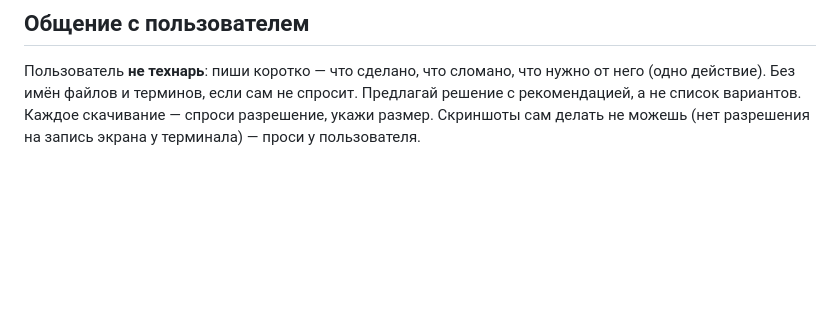
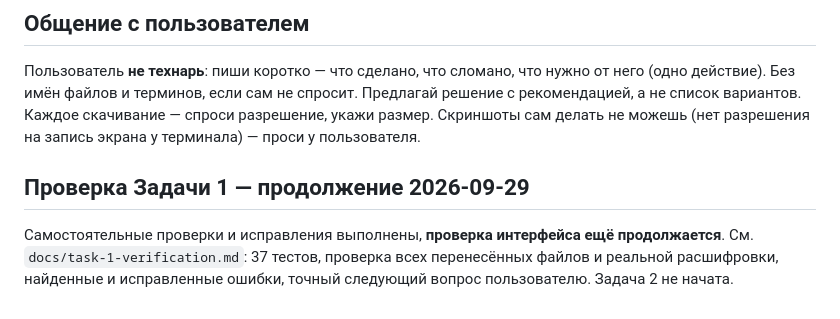
Before and after one commit to zinchenko-stack/ushi, a Markdown page: docs/HANDOFF.md, the part around the change. GitHub-like rendering; blank space fills up the shorter version.

Commit message:
docs: сохранить результаты проверки и оставшиеся шаги задачи 1

```diff
--- a/docs/HANDOFF.md
+++ b/docs/HANDOFF.md
@@ -57,3 +57,7 @@ Ushi — macOS-приложение: запись созвонов/лекций
 ## Общение с пользователем
 
 Пользователь **не технарь**: пиши коротко — что сделано, что сломано, что нужно от него (одно действие). Без имён файлов и терминов, если сам не спросит. Предлагай решение с рекомендацией, а не список вариантов. Каждое скачивание — спроси разрешение, укажи размер. Скриншоты сам делать не можешь (нет разрешения на запись экрана у терминала) — проси у пользователя.
+
+## Проверка Задачи 1 — продолжение 2026-09-29
+
+Самостоятельные проверки и исправления выполнены, **проверка интерфейса ещё продолжается**. См. `docs/task-1-verification.md`: 37 тестов, проверка всех перенесённых файлов и реальной расшифровки, найденные и исправленные ошибки, точный следующий вопрос пользователю. Задача 2 не начата.
```
Also changed, not shown: docs/task-1-verification.md (added, +42 -0 lines).
